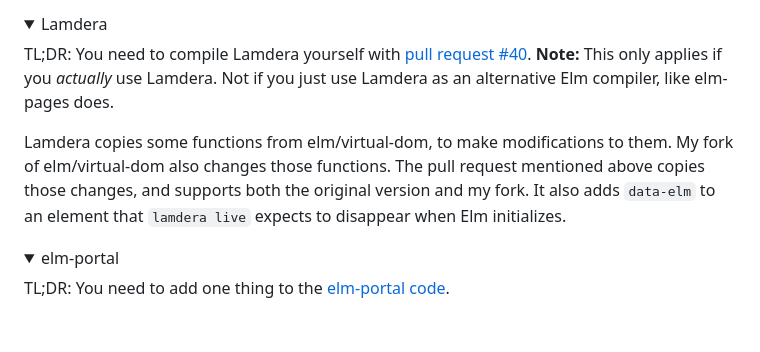
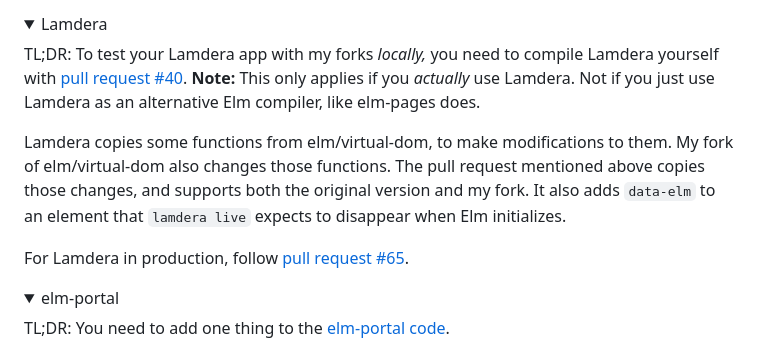
Before and after one commit to lydell/elm-safe-virtual-dom, a Markdown page: README.md, the part around the change. GitHub-like rendering; folded sections open; blank space fills up the shorter version.

Commit message:
Clarify Lamdera status

```diff
--- a/README.md
+++ b/README.md
@@ -169,9 +169,11 @@ Without the two pull requests mentioned above, the following caveats apply (read
 
 <summary>Lamdera</summary>
 
-TL;DR: You need to compile Lamdera yourself with [pull request #40](https://github.com/lamdera/compiler/pull/40). **Note:** This only applies if you _actually_ use Lamdera. Not if you just use Lamdera as an alternative Elm compiler, like elm-pages does.
+TL;DR: To test your Lamdera app with my forks _locally,_ you need to compile Lamdera yourself with [pull request #40](https://github.com/lamdera/compiler/pull/40). **Note:** This only applies if you _actually_ use Lamdera. Not if you just use Lamdera as an alternative Elm compiler, like elm-pages does.
 
 Lamdera copies some functions from elm/virtual-dom, to make modifications to them. My fork of elm/virtual-dom also changes those functions. The pull request mentioned above copies those changes, and supports both the original version and my fork. It also adds `data-elm` to an element that `lamdera live` expects to disappear when Elm initializes.
+
+For Lamdera in production, follow [pull request #65](https://github.com/lamdera/compiler/pull/65).
 
 </details>
 
```
